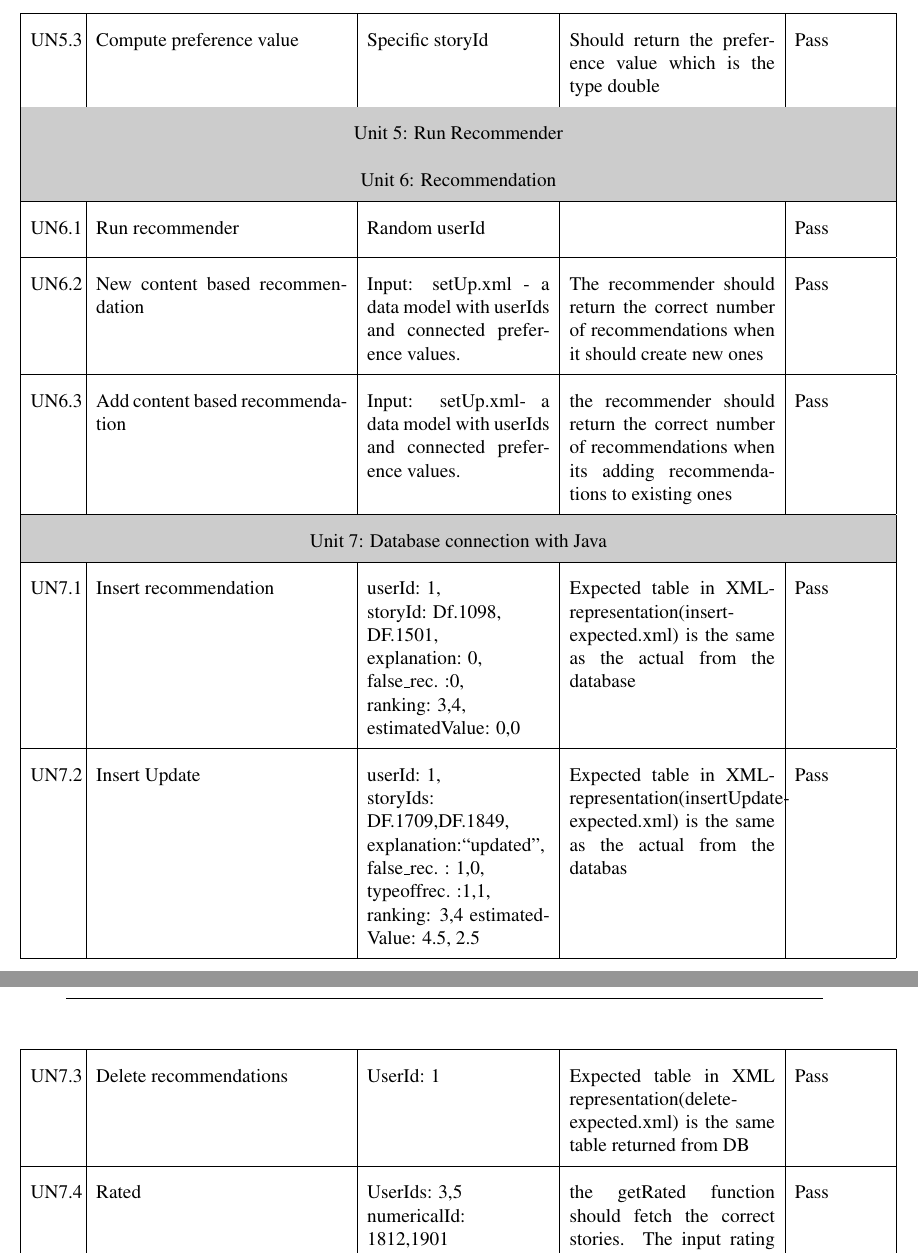
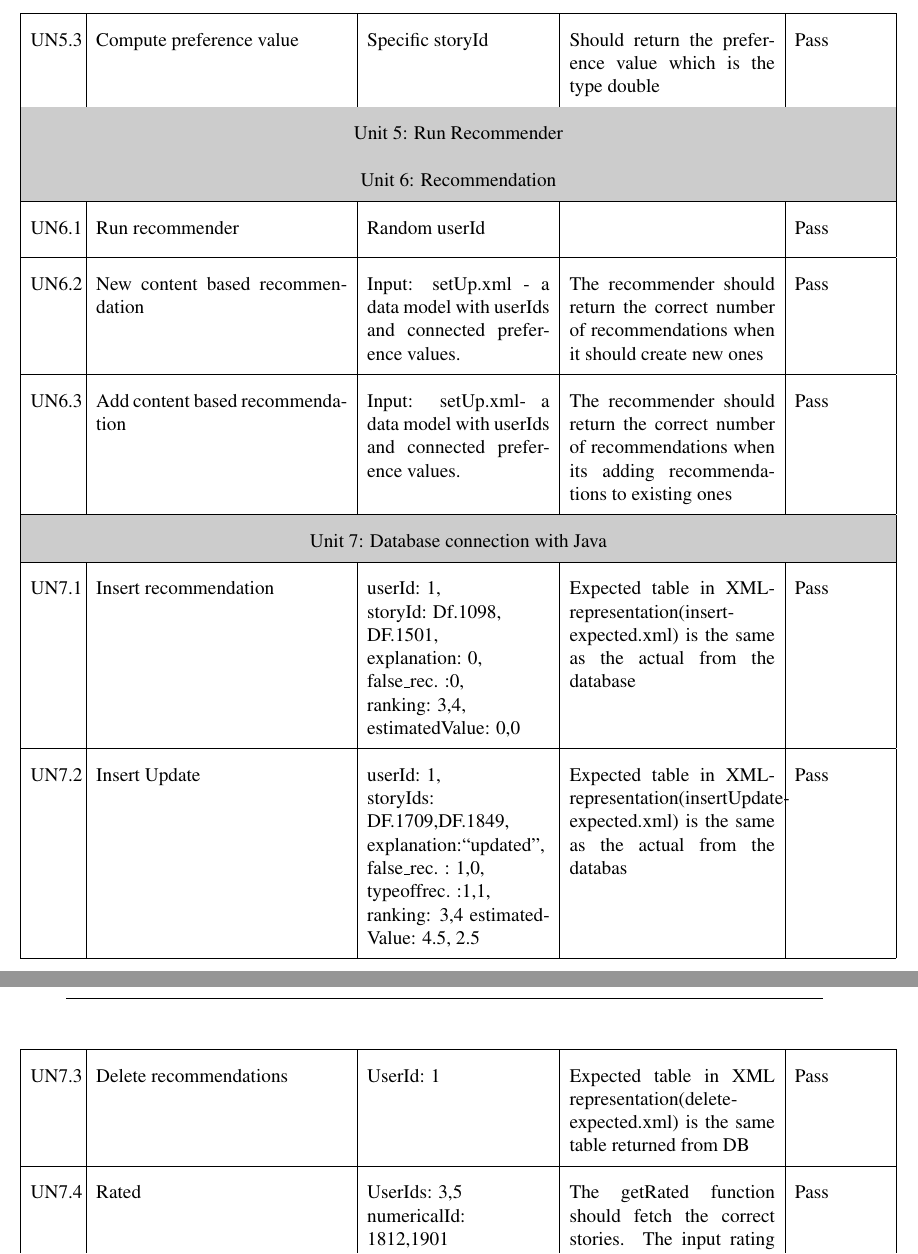
Before and after one commit to ewolden/javisst-rapport, a LaTeX thesis (main.tex, which reads appendix.tex): two parts of pages 124 and 125 of 140, joined at a grey line, cut so that both start at the same text. Compiled offline with pdfLaTeX.

Commit message:
small changes

```diff
--- a/appendix.tex
+++ b/appendix.tex
@@ -331,7 +331,7 @@ Status report week 6\newline
 
 		UN6.2 & New content based recommendation & Input: setUp.xml - a data model with userIds and connected preference values. & The recommender should return the correct number of recommendations when it should create new ones &  Pass\\ \hline
 
-		UN6.3 & Add content based recommendation & Input: setUp.xml- a data model with userIds and connected preference values. & the recommender should return the correct number of recommendations when its adding recommendations to existing ones & Pass\\ \hline
+		UN6.3 & Add content based recommendation & Input: setUp.xml- a data model with userIds and connected preference values. & The recommender should return the correct number of recommendations when its adding recommendations to existing ones & Pass\\ \hline
 
 		\multicolumn{5}{| >{\columncolor[gray]{0.8}} c |}{Unit 7:  Database connection with Java}	\\\hline
 
@@ -341,7 +341,7 @@ Status report week 6\newline
 
 		UN7.3 & Delete recommendations & UserId: 1 & Expected table in XML representation(delete-expected.xml)  is the same table returned from DB & Pass\\ \hline
 
-		UN7.4 & Rated  & UserIds: 3,5 \newline	numericalId: 1812,1901 & the getRated function should fetch the correct stories. The input rating should be the same as the returned ratings & Pass \\ \hline
+		UN7.4 & Rated  & UserIds: 3,5 \newline	numericalId: 1812,1901 & The getRated function should fetch the correct stories. The input rating should be the same as the returned ratings & Pass \\ \hline
 		UN7.5 & Test frontend array & Numerical Ids: 1849, 1901  & Get stories from frontend array should match the fronted array in XML format(setUp.xml) & Pass\\ \hline
 
 		UN7.6 & Create explanation  & Numerical Ids: 1098,1115,1501  & The create explanation function should return a string with the correct storyIds and their titles. & Pass\\ \hline
```
Also changed, not shown: appendix.tex (1 more changed lines).
